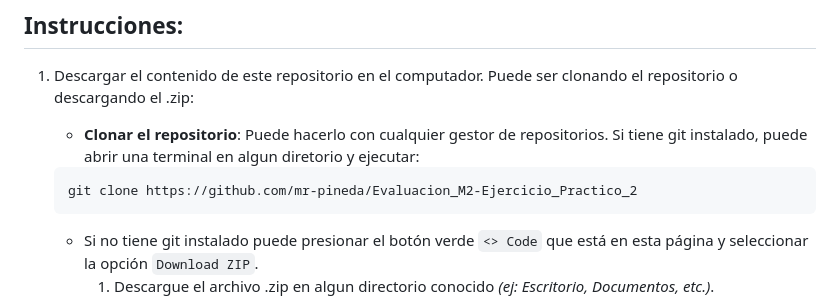
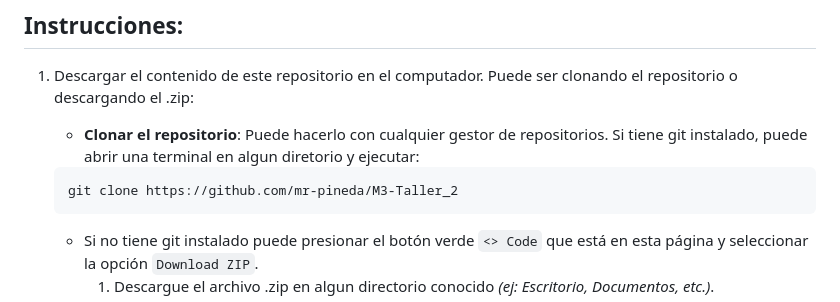
Before and after one commit to mr-pineda/M3-Taller_2, a Markdown page: README.md, the part around the change. GitHub-like rendering.

````diff
--- a/README.md
+++ b/README.md
@@ -17,7 +17,7 @@ En todas las pantallas Hay un boton para agendar Hora, el cual solicita datos me
    - **Clonar el repositorio**: Puede hacerlo con cualquier gestor de repositorios. Si tiene git instalado, puede abrir una terminal en algun diretorio y ejecutar:
 
    ```bash
-   git clone https://github.com/mr-pineda/Evaluacion_M2-Ejercicio_Practico_2
+   git clone https://github.com/mr-pineda/M3-Taller_2
    ```
 
    - Si no tiene git instalado puede presionar el botón verde `<> Code` que está en esta página y seleccionar la opción `Download ZIP`.
````
